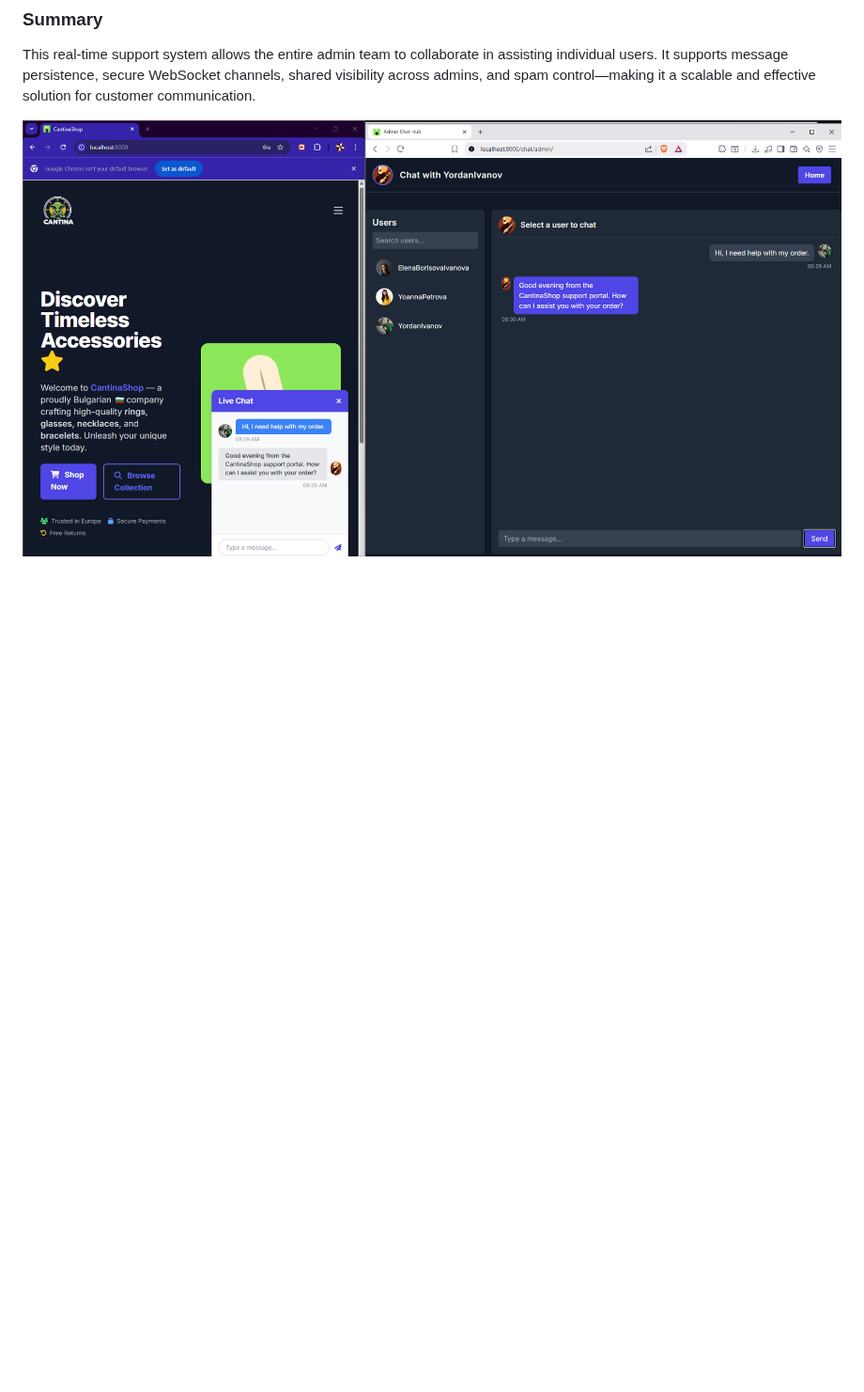
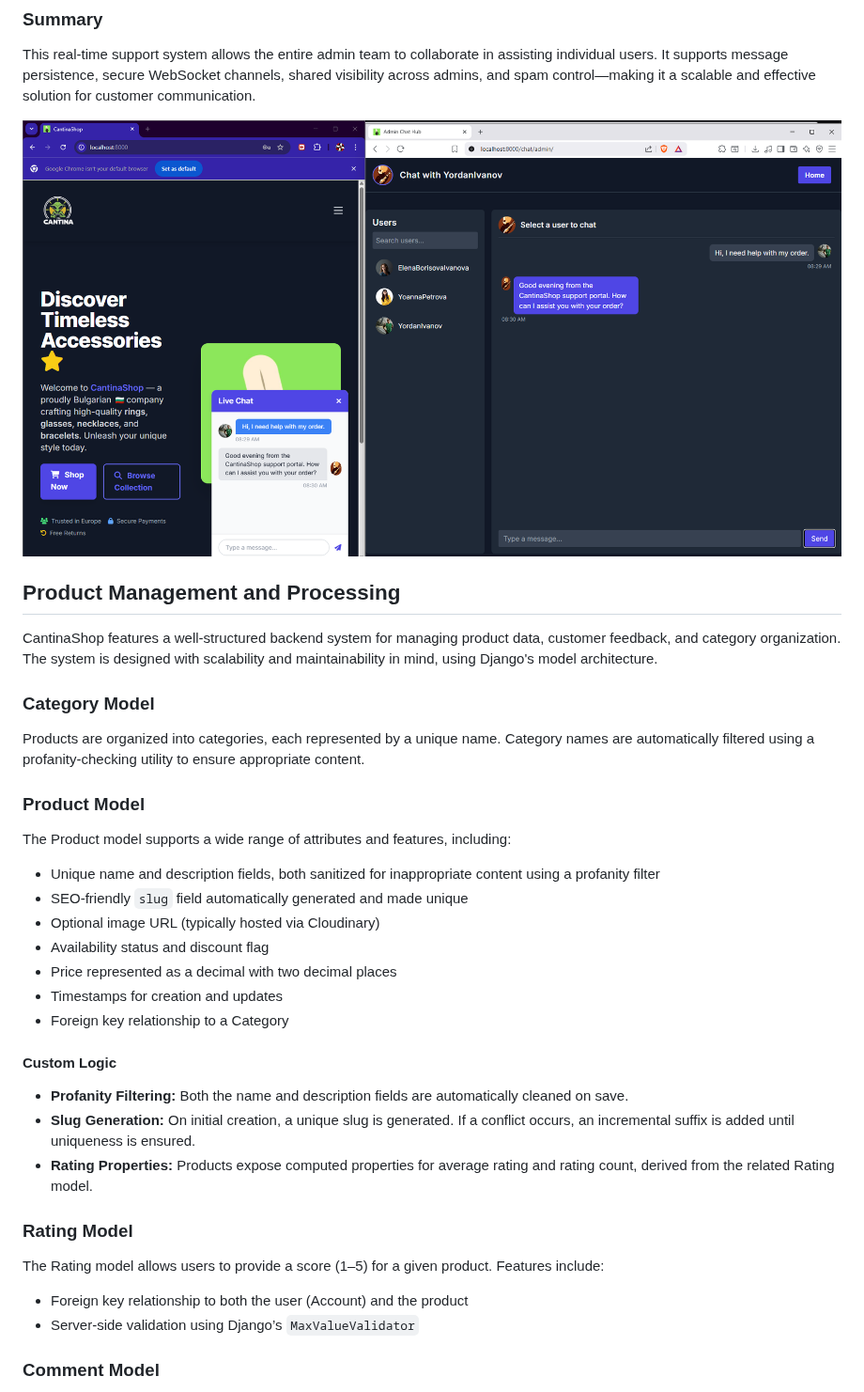
Before and after one commit to Kiuliumov/CantinaShop, a Markdown page: README.md, the part around one of its changes. Shown at 94% size. Drawn GitHub-style; blank space fills up the shorter version.

```diff
--- a/README.md
+++ b/README.md
@@ -244,5 +244,41 @@ The JavaScript client supports dynamic configuration through a global object (`w
 
 This real-time support system allows the entire admin team to collaborate in assisting individual users. It supports message persistence, secure WebSocket channels, shared visibility across admins, and spam control—making it a scalable and effective solution for customer communication.
 
+![Chat](screenshots/chatDemo.png)
 
-![Chat](screenshots/chatDemo.png)
+
+## Product Management and Processing
+
+CantinaShop features a well-structured backend system for managing product data, customer feedback, and category organization. The system is designed with scalability and maintainability in mind, using Django's model architecture.
+
+### Category Model
+
+Products are organized into categories, each represented by a unique name. Category names are automatically filtered using a profanity-checking utility to ensure appropriate content.
+
+### Product Model
+
+The Product model supports a wide range of attributes and features, including:
+
+- Unique name and description fields, both sanitized for inappropriate content using a profanity filter
+- SEO-friendly `slug` field automatically generated and made unique
+- Optional image URL (typically hosted via Cloudinary)
+- Availability status and discount flag
+- Price represented as a decimal with two decimal places
+- Timestamps for creation and updates
+- Foreign key relationship to a Category
+
+#### Custom Logic
+
+- **Profanity Filtering:** Both the name and description fields are automatically cleaned on save.
+- **Slug Generation:** On initial creation, a unique slug is generated. If a conflict occurs, an incremental suffix is added until uniqueness is ensured.
+- **Rating Properties:** Products expose computed properties for average rating and rating count, derived from the related Rating model.
+
+### Rating Model
+
+The Rating model allows users to provide a score (1–5) for a given product. Features include:
+
+- Foreign key relationship to both the user (Account) and the product
+- Server-side validation using Django’s `MaxValueValidator`
+
+### Comment Model
+
```
Also changed, not shown: other parts of README.md (+33 -0 lines).
